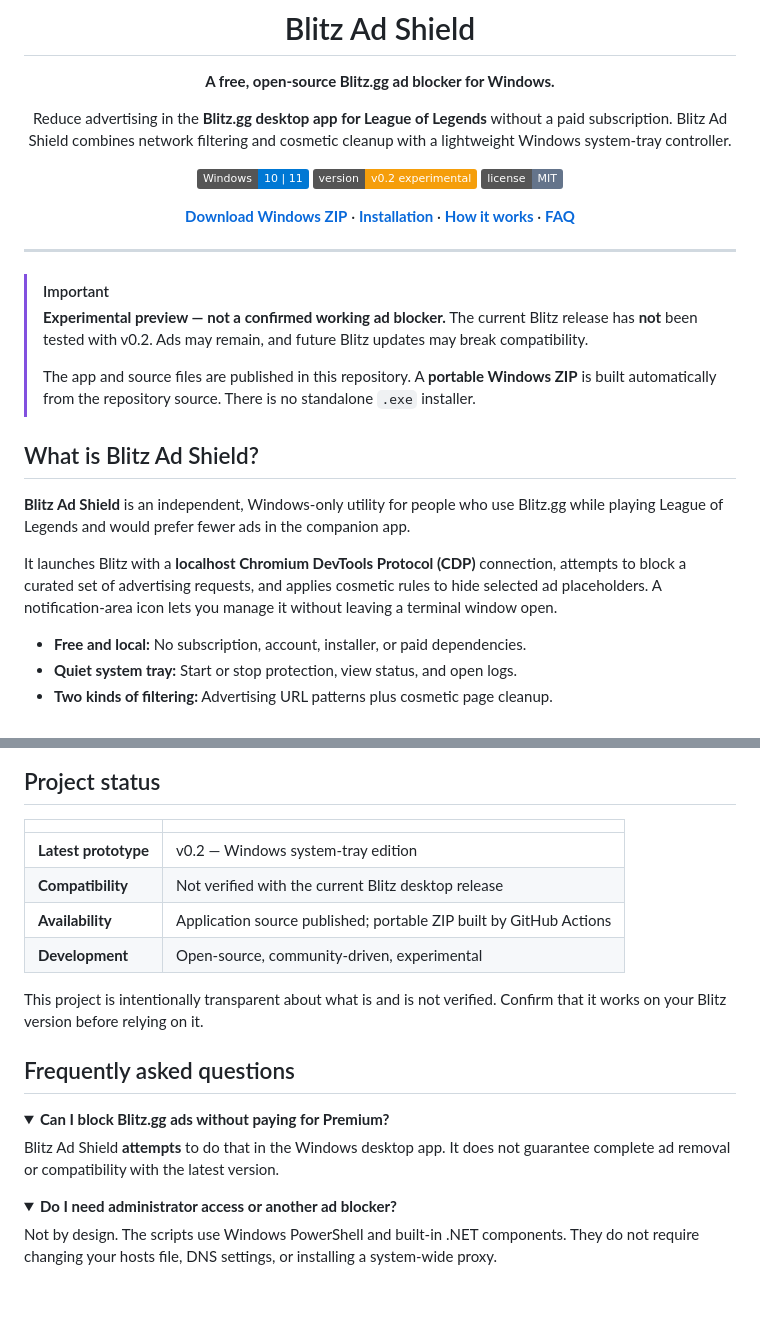
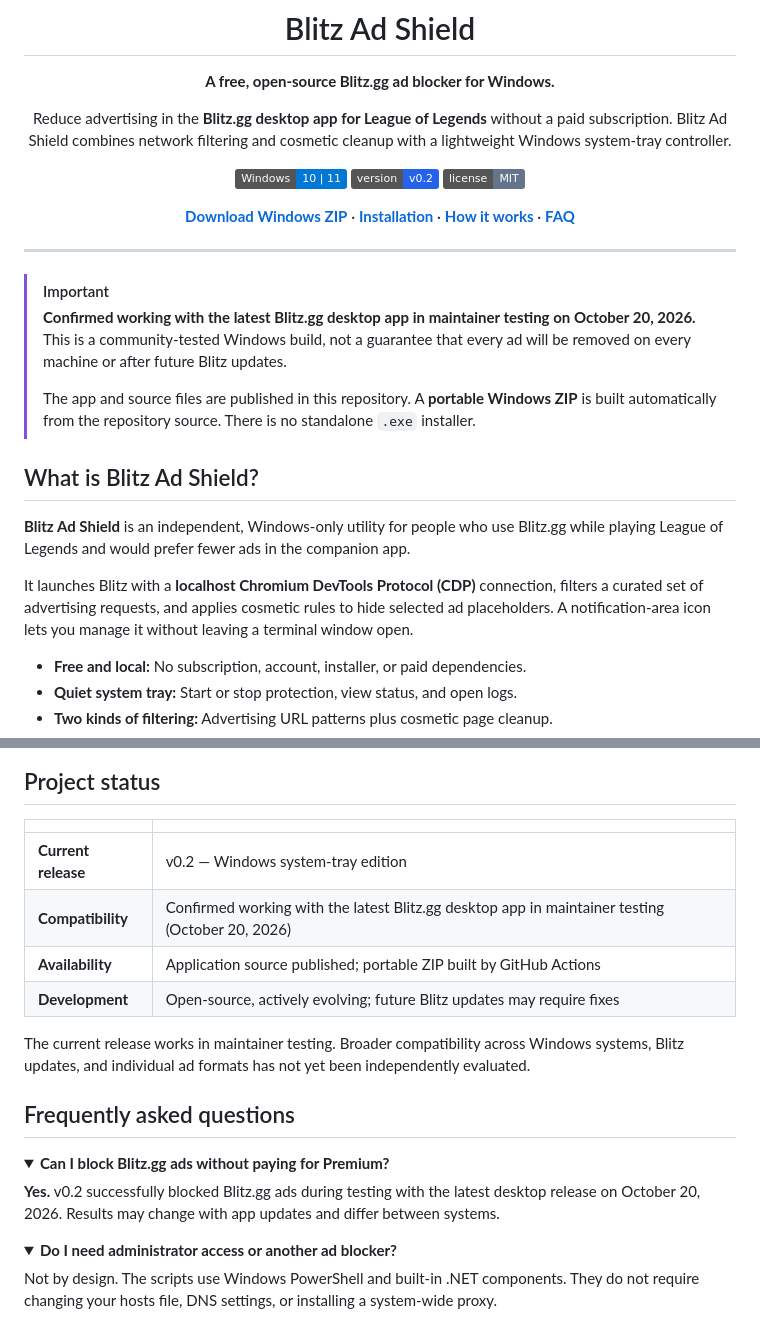
Before and after one commit to Morfildor/Blitz-Ad-Shield, a Markdown page: README.md, 2 parts joined by grey strips. GitHub-like rendering; folded sections open; badges without logos; blank space fills up the shorter version.

Commit message:
docs: record successful testing with latest Blitz desktop release

```diff
--- a/README.md
+++ b/README.md
@@ -6,8 +6,8 @@
 
 Reduce advertising in the **Blitz.gg desktop app for League of Legends** without a paid subscription. Blitz Ad Shield combines network filtering and cosmetic cleanup with a lightweight Windows system-tray controller.
 
-[![Windows](https://img.shields.io/badge/Windows-10%20%7C%2011-0078D4?logo=windows&logoColor=white)](#requirements)
-[![Version](https://img.shields.io/badge/version-v0.2%20experimental-F59E0B)](#project-status)
+[![Windows](https://img.shields.io/badge/Windows-10%20%7C%2011-0078D4?logo=windows&logoColor=white)](#installation)
+[![Version](https://img.shields.io/badge/version-v0.2-2563EB)](#project-status)
 [![License](https://img.shields.io/badge/license-MIT-64748B)](#license)
 
 [**Download Windows ZIP**](https://github.com/Morfildor/Blitz-Ad-Shield/raw/refs/heads/main/dist/Blitz-Ad-Shield-Tray-v0.2.zip) · [**Installation**](#installation) · [**How it works**](#how-it-works) · [**FAQ**](#frequently-asked-questions)
@@ -17,7 +17,7 @@ Reduce advertising in the **Blitz.gg desktop app for League of Legends** without
 ---
 
 > [!IMPORTANT]
-> **Experimental preview — not a confirmed working ad blocker.** The current Blitz release has **not** been tested with v0.2. Ads may remain, and future Blitz updates may break compatibility.
+> **Confirmed working with the latest Blitz.gg desktop app in maintainer testing on October 20, 2026.** This is a community-tested Windows build, not a guarantee that every ad will be removed on every machine or after future Blitz updates.
 >
 > The app and source files are published in this repository. A **portable Windows ZIP** is built automatically from the repository source. There is no standalone `.exe` installer.
 
@@ -25,7 +25,7 @@ Reduce advertising in the **Blitz.gg desktop app for League of Legends** without
 
 **Blitz Ad Shield** is an independent, Windows-only utility for people who use Blitz.gg while playing League of Legends and would prefer fewer ads in the companion app.
 
-It launches Blitz with a **localhost Chromium DevTools Protocol (CDP)** connection, attempts to block a curated set of advertising requests, and applies cosmetic rules to hide selected ad placeholders. A notification-area icon lets you manage it without leaving a terminal window open.
+It launches Blitz with a **localhost Chromium DevTools Protocol (CDP)** connection, filters a curated set of advertising requests, and applies cosmetic rules to hide selected ad placeholders. A notification-area icon lets you manage it without leaving a terminal window open.
 
 - **Free and local:** No subscription, account, installer, or paid dependencies.
 - **Quiet system tray:** Start or stop protection, view status, and open logs.
@@ -67,19 +67,19 @@ This approach is **best-effort**. A successful connection does not prove that an
 
 | | |
 | --- | --- |
-| **Latest prototype** | v0.2 — Windows system-tray edition |
-| **Compatibility** | Not verified with the current Blitz desktop release |
+| **Current release** | v0.2 — Windows system-tray edition |
+| **Compatibility** | Confirmed working with the latest Blitz.gg desktop app in maintainer testing (October 20, 2026) |
 | **Availability** | Application source published; portable ZIP built by GitHub Actions |
-| **Development** | Open-source, community-driven, experimental |
+| **Development** | Open-source, actively evolving; future Blitz updates may require fixes |
 
-This project is intentionally transparent about what is and is not verified. Confirm that it works on your Blitz version before relying on it.
+The current release works in maintainer testing. Broader compatibility across Windows systems, Blitz updates, and individual ad formats has not yet been independently evaluated.
 
 ## Frequently asked questions
 
 <details>
 <summary><strong>Can I block Blitz.gg ads without paying for Premium?</strong></summary>
 
-Blitz Ad Shield **attempts** to do that in the Windows desktop app. It does not guarantee complete ad removal or compatibility with the latest version.
+**Yes.** v0.2 successfully blocked Blitz.gg ads during testing with the latest desktop release on October 20, 2026. Results may change with app updates and differ between systems.
 
 </details>
 
```
